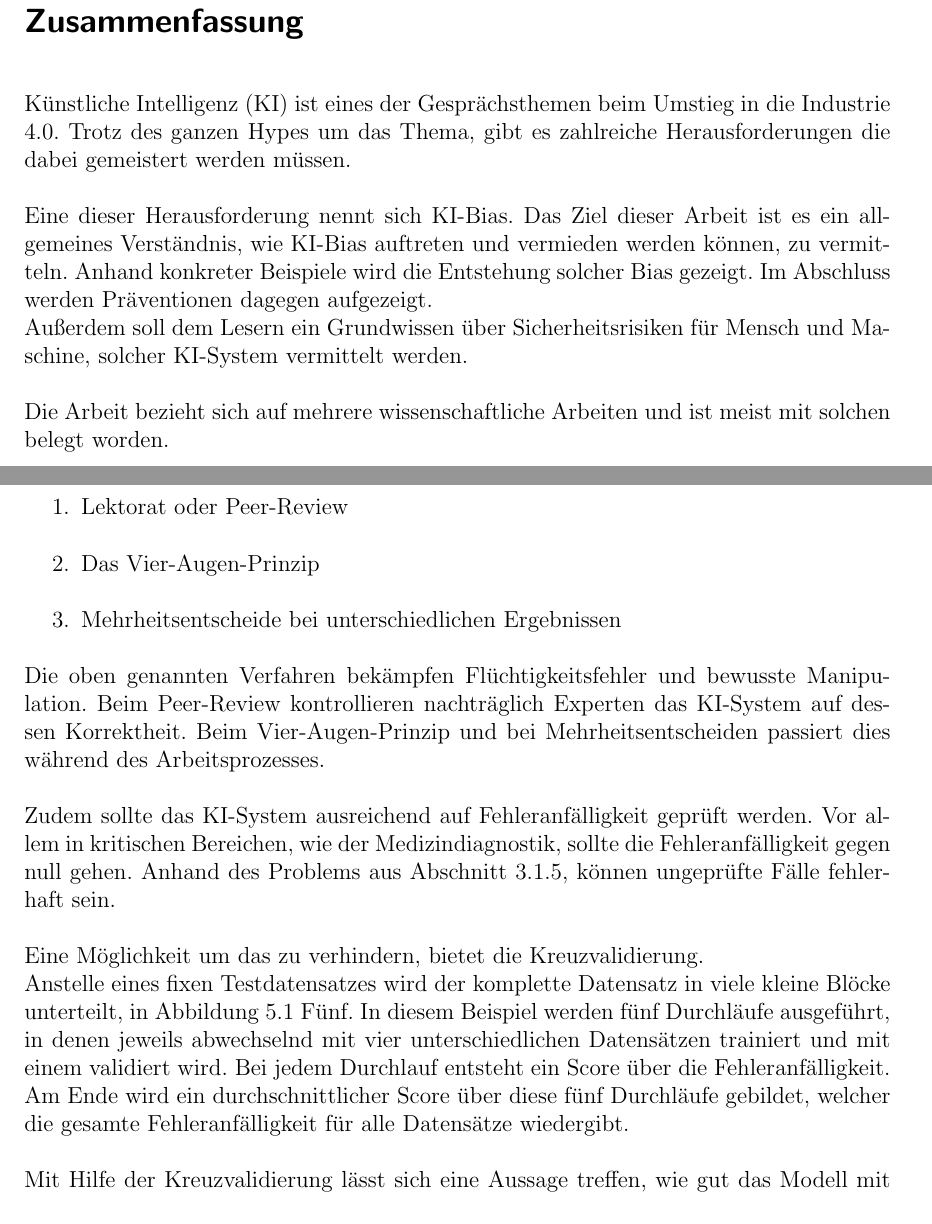
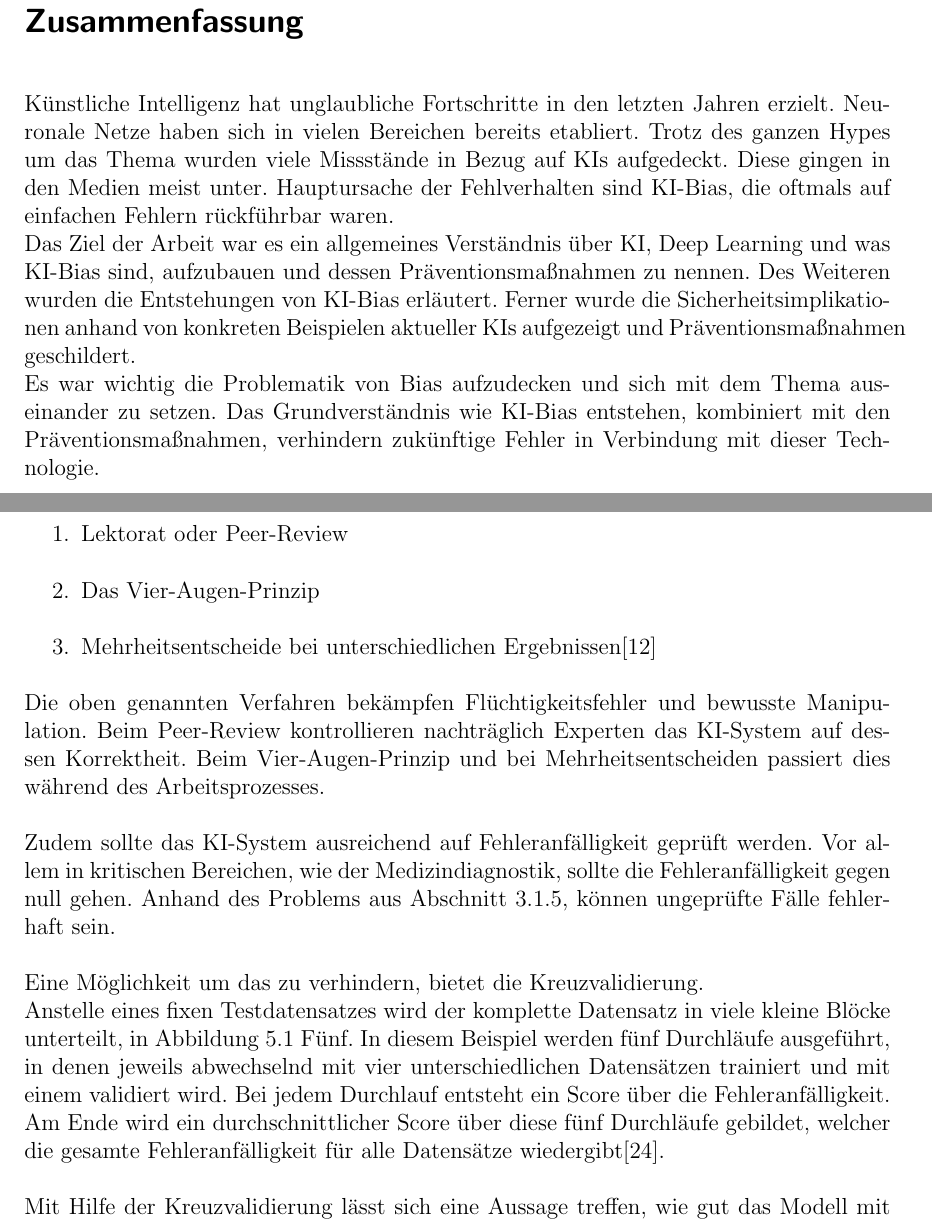
Before and after one commit to Moedav/ki-bias-seminararbeit, a LaTeX thesis (thesis.tex): two parts of pages 2 and 25 of 31, joined at a grey line, cut so that both start at the same text. Compiled offline with pdfLaTeX.

Commit message:
Zusammenfassung hinzugefügt + Referenzierungen

```diff
--- a/thesis.tex
+++ b/thesis.tex
@@ -184,13 +184,13 @@ pdfkeywords={Keywords}
 %%%%%%%%%%%%%%%%%%%
 
 \section*{Zusammenfassung}
-Künstliche Intelligenz (KI) ist eines der Gesprächsthemen beim Umstieg in die Industrie 4.0. Trotz des ganzen Hypes um das Thema, gibt es zahlreiche Herausforderungen die dabei gemeistert werden müssen.
-\\\\
-Eine dieser Herausforderung nennt sich KI-Bias. Das Ziel dieser Arbeit ist es ein allgemeines Verständnis, wie KI-Bias auftreten und vermieden werden können, zu vermitteln. Anhand konkreter Beispiele wird die Entstehung solcher Bias gezeigt. Im Abschluss werden Präventionen dagegen aufgezeigt.\\
-Außerdem soll dem Lesern ein Grundwissen über Sicherheitsrisiken für Mensch und Maschine, solcher KI-System vermittelt werden.
-\\\\
-Die Arbeit bezieht sich auf mehrere wissenschaftliche Arbeiten und ist meist mit solchen belegt worden.
-
+Künstliche Intelligenz hat unglaubliche Fortschritte in den letzten Jahren erzielt. Neuronale Netze haben sich in vielen Bereichen bereits etabliert. Trotz des ganzen Hypes um das Thema wurden viele Missstände in Bezug auf KIs aufgedeckt. Diese gingen in den Medien meist unter. Hauptursache der Fehlverhalten sind KI-Bias, die oftmals auf einfachen Fehlern rückführbar waren.
+\\
+% 20-30%  Vorgehen was habe ich in dieser Arbeit getan
+Das Ziel der Arbeit war es ein allgemeines Verständnis über KI, Deep Learning und was KI-Bias sind, aufzubauen und dessen Präventionsmaßnahmen zu nennen. Des Weiteren wurden die Entstehungen von KI-Bias erläutert. Ferner wurde die Sicherheitsimplikationen anhand von konkreten Beispielen aktueller KIs aufgezeigt und Präventionsmaßnahmen geschildert.
+\\
+% Ergebnisse 30-40%
+Es war wichtig die Problematik von Bias aufzudecken und sich mit dem Thema auseinander zu setzen. Das Grundverständnis wie KI-Bias entstehen, kombiniert mit den Präventionsmaßnahmen, verhindern zukünftige Fehler in Verbindung mit dieser Technologie.
 %%%%%%%%%%%%%%%%%%%
 %% Inhaltsverzeichnis
 %%%%%%%%%%%%%%%%%%%
@@ -524,7 +524,7 @@ Damit menschliche Fehler (Abschnitt \ref{section:humanFehler}) oder fehlerhafte
 \begin{enumerate}
 	\item Lektorat oder Peer-Review
 	\item Das Vier-Augen-Prinzip
-	\item Mehrheitsentscheide bei unterschiedlichen Ergebnissen
+	\item Mehrheitsentscheide bei unterschiedlichen Ergebnissen\cite{trainingsDataKI}
 \end{enumerate}
 Die oben genannten Verfahren bekämpfen Flüchtigkeitsfehler und bewusste Manipulation. Beim Peer-Review kontrollieren nachträglich Experten das KI-System auf dessen Korrektheit. Beim Vier-Augen-Prinzip und bei Mehrheitsentscheiden passiert dies während des Arbeitsprozesses.
 \\\\
@@ -540,7 +540,7 @@ Eine Möglichkeit um das zu verhindern, bietet die Kreuzvalidierung.
 \end{figure}
 %cite{towardData}
 \\
-Anstelle eines fixen Testdatensatzes wird der komplette Datensatz in viele kleine Blöcke unterteilt, in Abbildung \ref{fig:crossValidierung} Fünf. In diesem Beispiel werden fünf Durchläufe ausgeführt, in denen jeweils abwechselnd mit vier unterschiedlichen Datensätzen trainiert und mit einem validiert wird. Bei jedem Durchlauf entsteht ein Score über die Fehleranfälligkeit. Am Ende wird ein durchschnittlicher Score über diese fünf Durchläufe gebildet, welcher die gesamte Fehleranfälligkeit für alle Datensätze wiedergibt.
+Anstelle eines fixen Testdatensatzes wird der komplette Datensatz in viele kleine Blöcke unterteilt, in Abbildung \ref{fig:crossValidierung} Fünf. In diesem Beispiel werden fünf Durchläufe ausgeführt, in denen jeweils abwechselnd mit vier unterschiedlichen Datensätzen trainiert und mit einem validiert wird. Bei jedem Durchlauf entsteht ein Score über die Fehleranfälligkeit. Am Ende wird ein durchschnittlicher Score über diese fünf Durchläufe gebildet, welcher die gesamte Fehleranfälligkeit für alle Datensätze wiedergibt\cite{towardData}.
 \\\\
 Mit Hilfe der Kreuzvalidierung lässt sich eine Aussage treffen, wie gut das Modell mit unbekannten Daten trainiert. Dieses Prinzip nennt man Generalisierung.
 
```
Also changed, not shown: Moedl_und_Lober_KI_Bias-Security_implications.pdf (added), thesis.tex (2 more changed lines), 1 other file.
